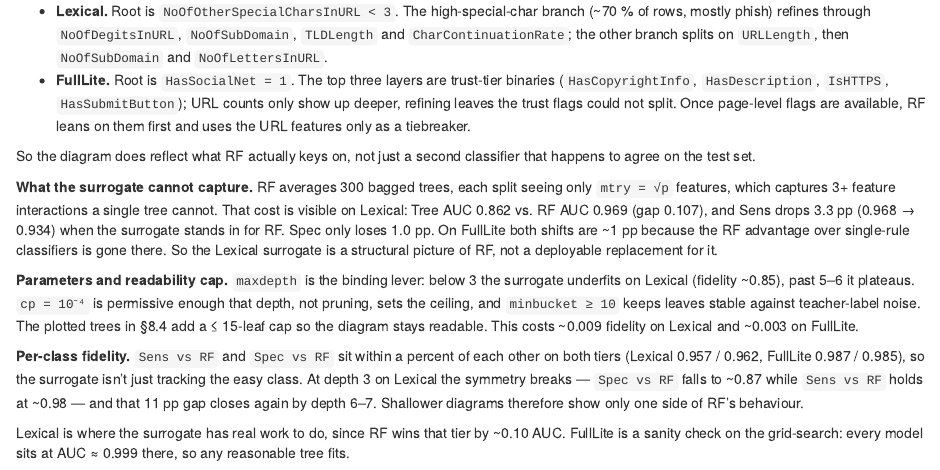
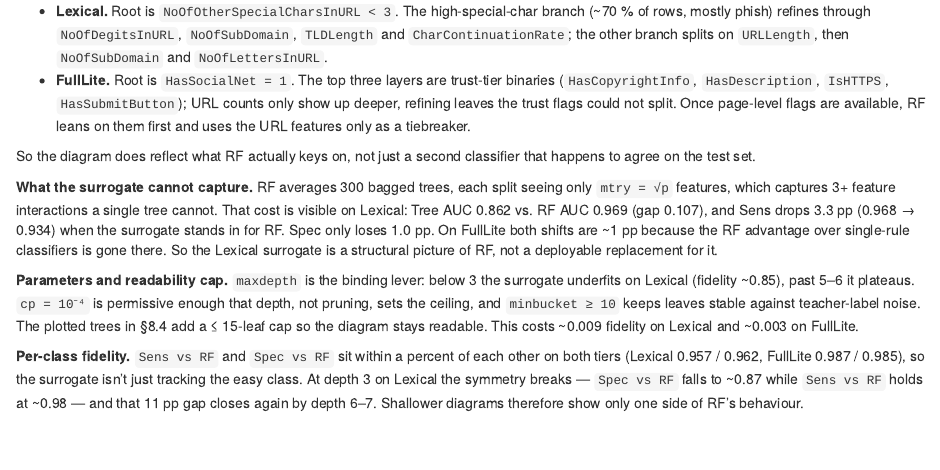
Before and after one commit to K-o-m-A/oznal, an R Markdown document (scenario_2.rmd): the page in a window 1100 px wide, from 4410 px down. Rendered offline with R 4.5, knitr and Pandoc, with nearby package versions; some code elsewhere in the file could not run offline.

Commit message:
Additional remove

```diff
--- a/scenario_2.rmd
+++ b/scenario_2.rmd
@@ -1307,8 +1307,3 @@ At depth 3 on Lexical the symmetry breaks — `Spec vs RF` falls to
 ~0.87 while `Sens vs RF` holds at ~0.98 — and that 11 pp gap closes
 again by depth 6–7. Shallower diagrams therefore show only one side
 of RF's behaviour.
-
-Lexical is where the surrogate has real work to do, since RF wins
-that tier by ~0.10 AUC. FullLite is a sanity check on the
-grid-search: every model sits at AUC ≈ 0.999 there, so any reasonable
-tree fits.
```
